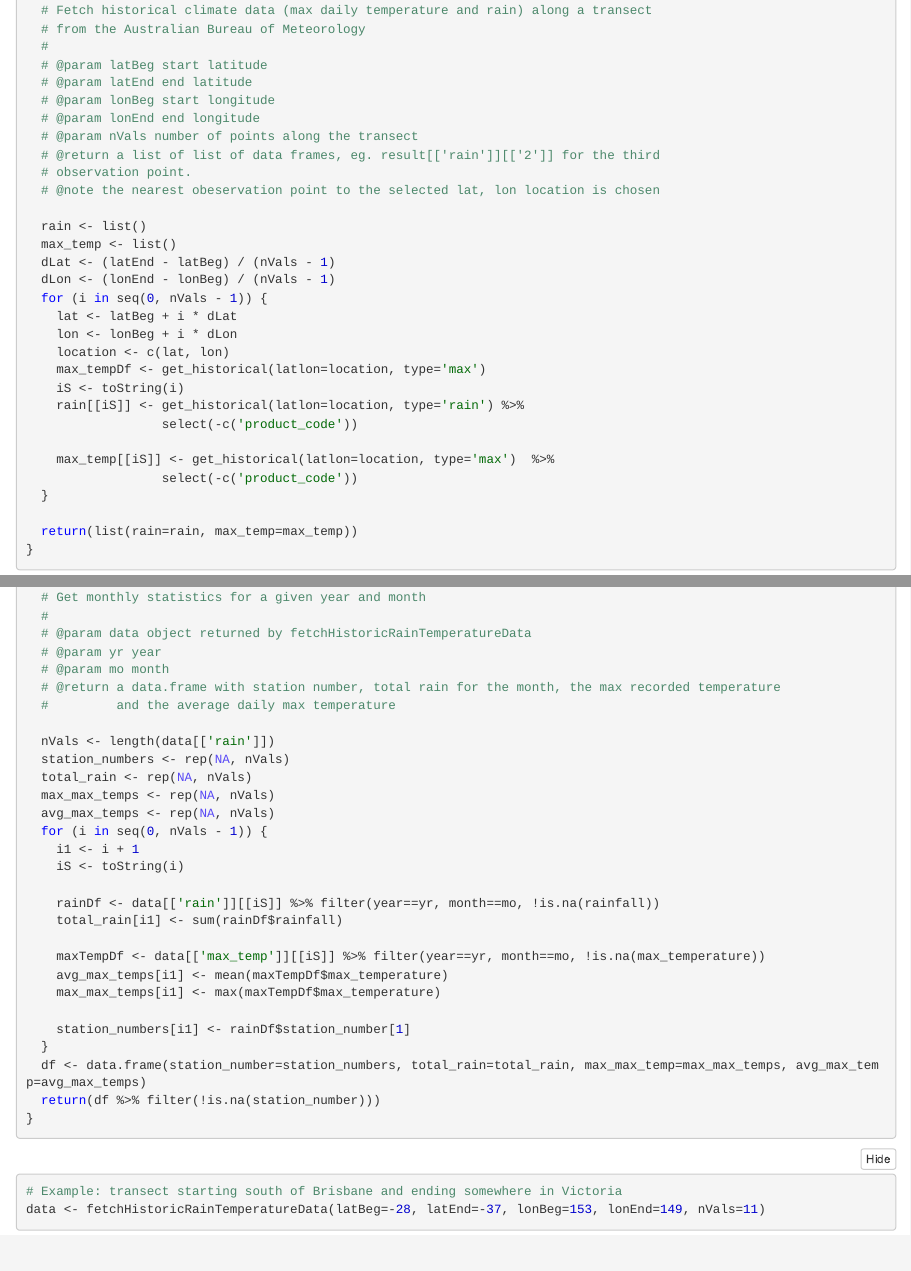
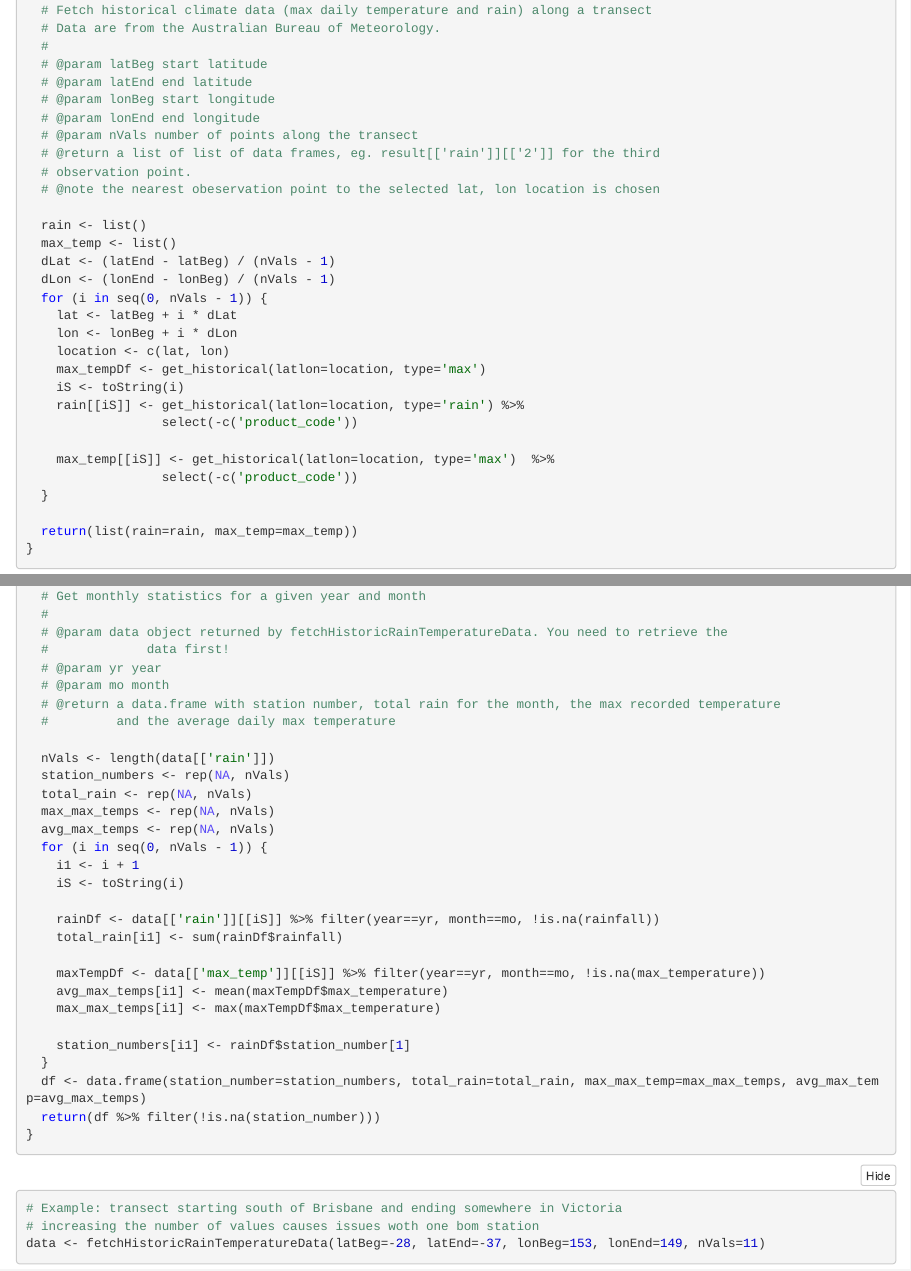
Before and after one commit to pletzer/itsGettingHotInOz, an R Markdown document (itsGettingHotInOz.Rmd): the page in a window 1100 px wide, from 420 px down before the commit and from 240 px down after it, so that both start at the same text, and a second part further down, joined at a grey line. The pictures show the output file itsGettingHotInOz.nb.html that the author committed with the source, opened offline.

Commit message:
~ minor comments

````diff
--- a/itsGettingHotInOz.Rmd
+++ b/itsGettingHotInOz.Rmd
@@ -10,7 +12,7 @@ library(bomrang)
 ```{r}
 fetchHistoricRainTemperatureData <- function(latBeg, latEnd, lonBeg, lonEnd, nVals) {
   # Fetch historical climate data (max daily temperature and rain) along a transect
-  # from the Australian Bureau of Meteorology
+  # Data are from the Australian Bureau of Meteorology.
   #
   # @param latBeg start latitude
   # @param latEnd end latitude
@@ -46,7 +48,8 @@ fetchHistoricRainTemperatureData <- function(latBeg, latEnd, lonBeg, lonEnd, nVa
 get_monthly_stats <- function(data, yr, mo) {
   # Get monthly statistics for a given year and month
   #
-  # @param data object returned by fetchHistoricRainTemperatureData
+  # @param data object returned by fetchHistoricRainTemperatureData. You need to retrieve the
+  #             data first!
   # @param yr year
   # @param mo month
   # @return a data.frame with station number, total rain for the month, the max recorded temperature
@@ -76,6 +79,7 @@ get_monthly_stats <- function(data, yr, mo) {
 ```
 ```{r}
 # Example: transect starting south of Brisbane and ending somewhere in Victoria
+# increasing the number of values causes issues woth one bom station
 data <- fetchHistoricRainTemperatureData(latBeg=-28, latEnd=-37, lonBeg=153, lonEnd=149, nVals=11)
 ```
 
````
Also changed, not shown: itsGettingHotInOz.nb.html, itsGettingHotInOz.Rmd (2 more changed lines).
